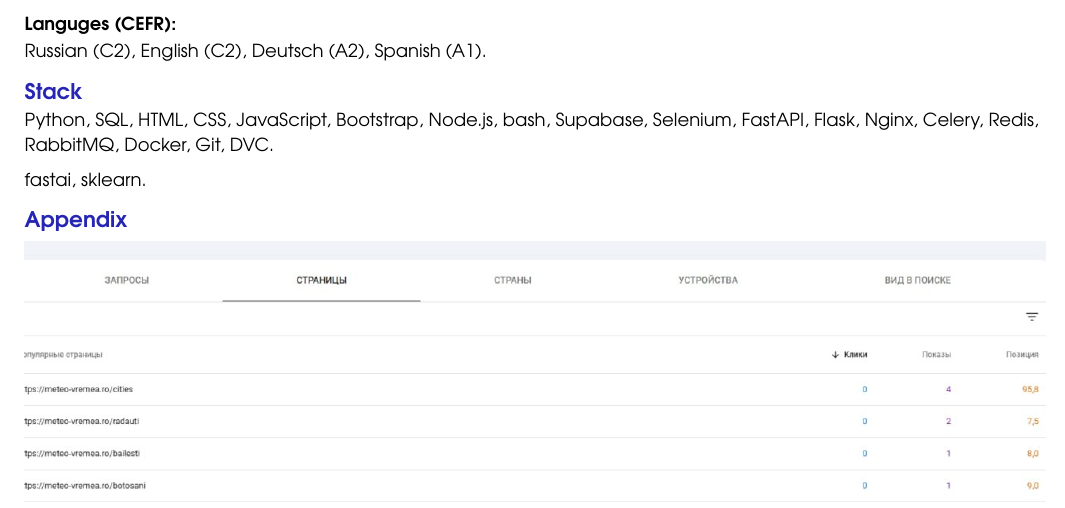
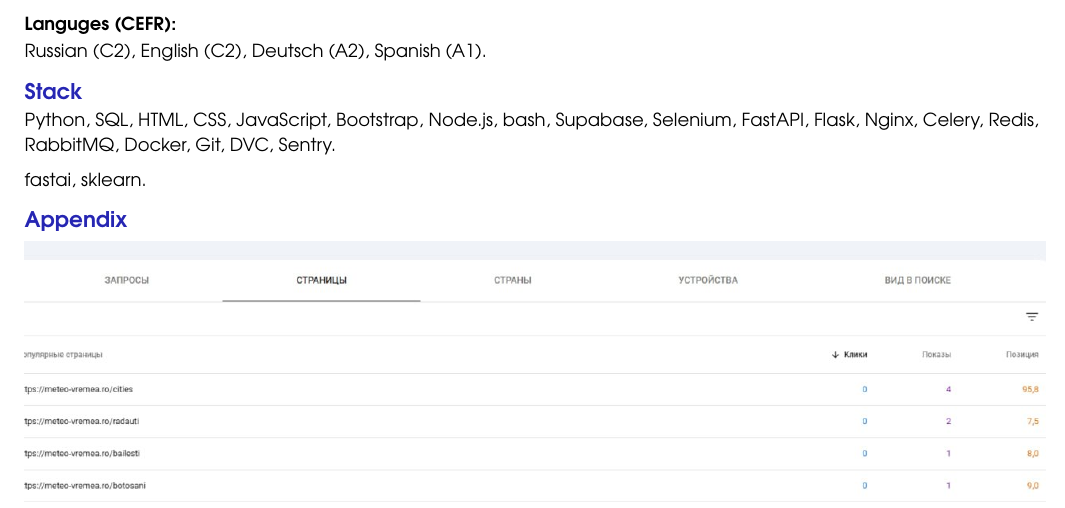
Before and after one commit to The-One-Reborn-developer/curriculum-vitae, a Typst document (source/english_python_developer/cv.typ): part of page 2 of 3, cut so that both start at the same text. Compiled offline with Typst 0.15.

Commit message:
feat: update stack

```diff
--- a/source/english_python_developer/cv.typ
+++ b/source/english_python_developer/cv.typ
@@ -236,7 +236,7 @@ Russian (C2), English (C2), Deutsch (A2), Spanish (A1).
     == Stack
   ]
 ]
-Python, SQL, HTML, CSS, JavaScript, Bootstrap, Node.js, bash, Supabase, Selenium, FastAPI, Flask, Nginx, Celery, Redis, RabbitMQ, Docker, Git, DVC.
+Python, SQL, HTML, CSS, JavaScript, Bootstrap, Node.js, bash, Supabase, Selenium, FastAPI, Flask, Nginx, Celery, Redis, RabbitMQ, Docker, Git, DVC, Sentry.
 
 fastai, sklearn.
 
```
Also changed, not shown: source/russian_python_developer/cv.typ (+1 -1 lines), pdf/Adil_Arshidinov_CV.pdf, pdf/Адиль_Аршидинов_CV.pdf.
